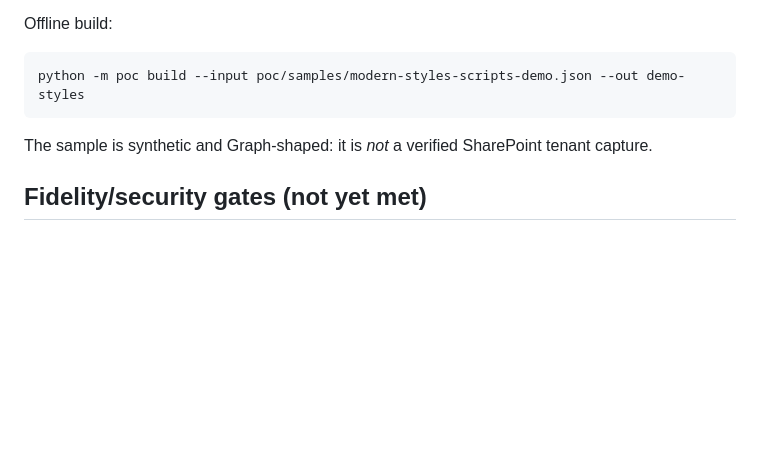
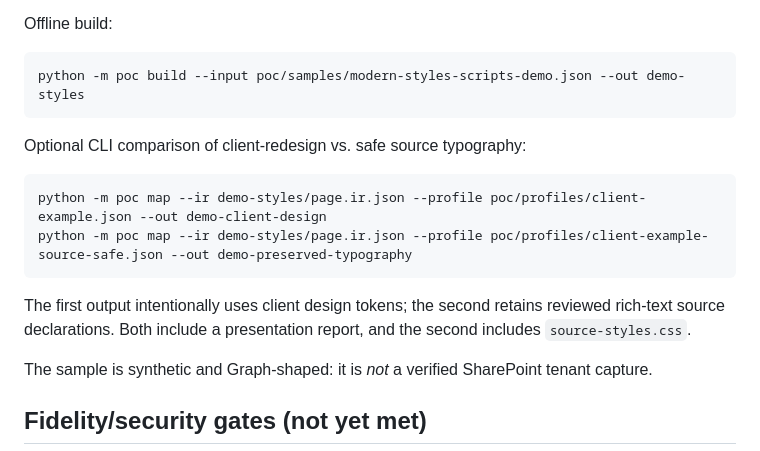
Before and after one commit to AncilBenny/SP_Migration_PoC, a Markdown page: docs/mvp/08-clean-presentation-compiler.md, the part around the change. GitHub-like rendering; blank space fills up the shorter version.

Commit message:
docs(test): include source-safe client compilation comparison profile

````diff
--- a/docs/mvp/08-clean-presentation-compiler.md
+++ b/docs/mvp/08-clean-presentation-compiler.md
@@ -28,6 +28,15 @@ Offline build:
 python -m poc build --input poc/samples/modern-styles-scripts-demo.json --out demo-styles
 ```
 
+Optional CLI comparison of client-redesign vs. safe source typography:
+
+```powershell
+python -m poc map --ir demo-styles/page.ir.json --profile poc/profiles/client-example.json --out demo-client-design
+python -m poc map --ir demo-styles/page.ir.json --profile poc/profiles/client-example-source-safe.json --out demo-preserved-typography
+```
+
+The first output intentionally uses client design tokens; the second retains reviewed rich-text source declarations. Both include a presentation report, and the second includes `source-styles.css`.
+
 The sample is synthetic and Graph-shaped: it is *not* a verified SharePoint tenant capture.
 
 ## Fidelity/security gates (not yet met)
````
